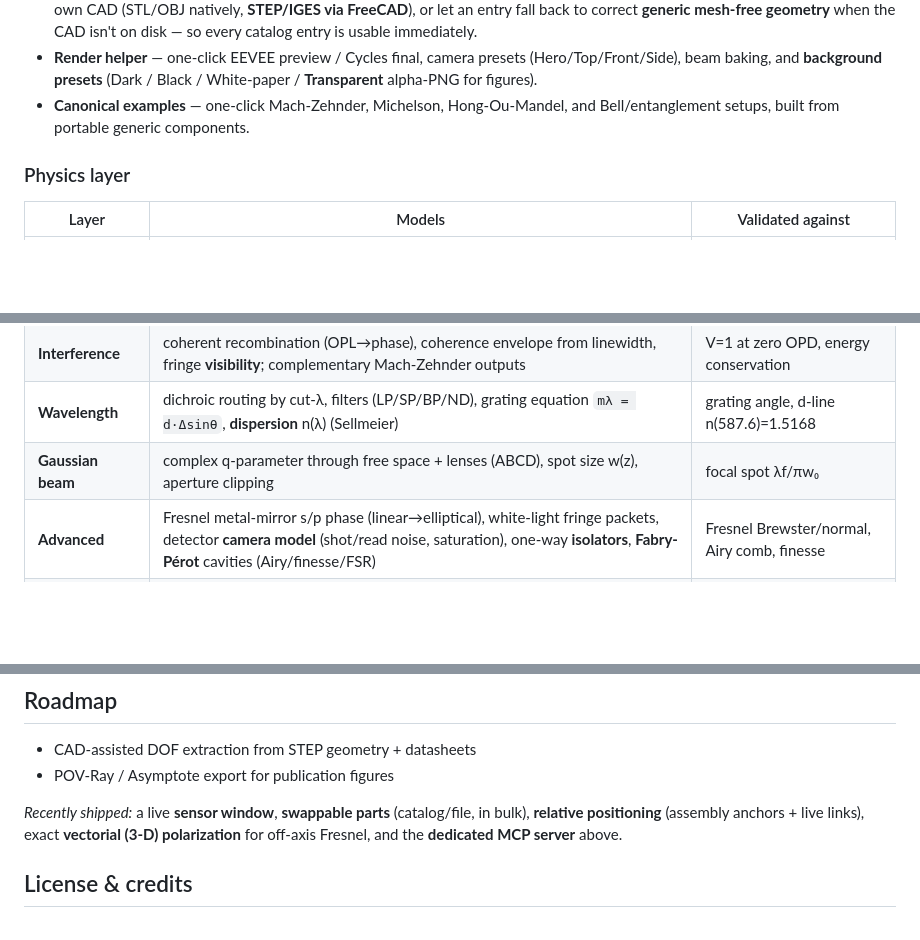
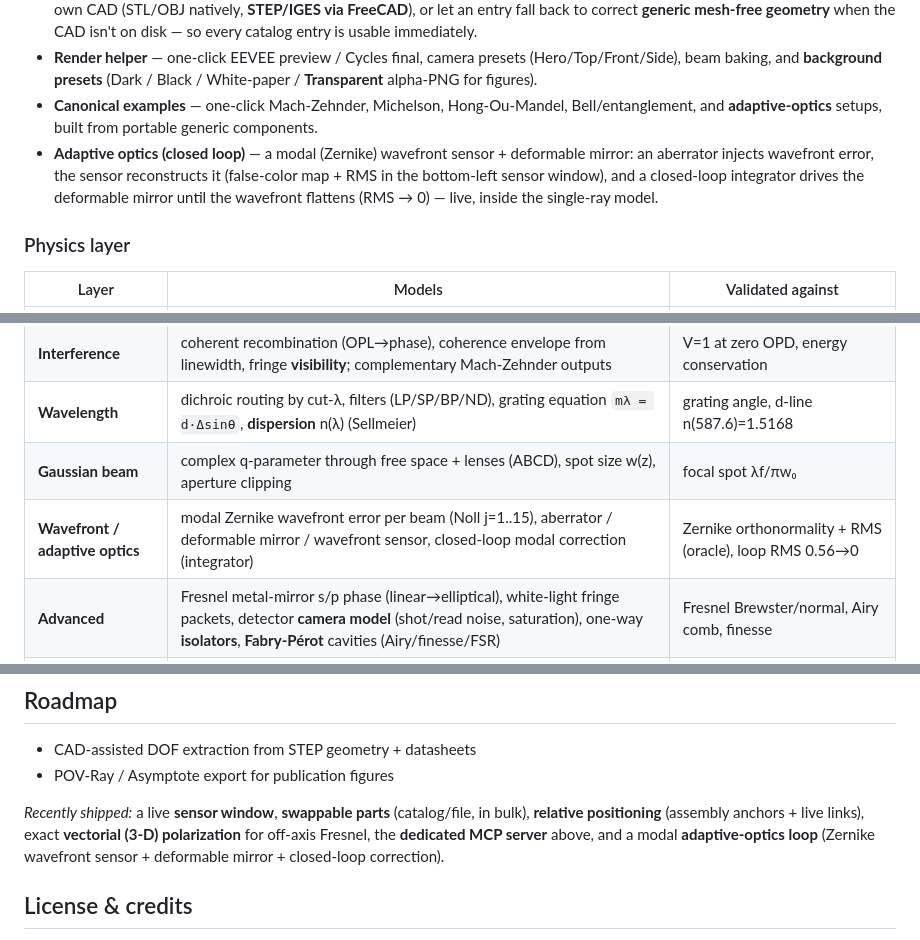
Before and after one commit to emircbngl/blender-optics-simulator, a Markdown page: README.md, 3 parts joined by grey strips. Rendered like a GitHub page; blank space fills up the shorter version.

Commit message:
docs: README — adaptive-optics loop (feature bullet, physics row, example, roadmap)
Document the G8 modal-Zernike AO subsystem: a Features bullet (closed-loop wavefront sensor +
deformable mirror), a "Wavefront / adaptive optics" physics-table row (oracle-verified Zernike
+ loop RMS 0.56->0), the adaptive_optics canonical example, and the "Recently shipped" note.

Co-Authored-By: Claude Opus 4.8 (1M context) <noreply@anthropic.com>

```diff
--- a/README.md
+++ b/README.md
@@ -73,8 +73,12 @@ layer, and a render pipeline — all readable by both humans (the Optics panel)
 - **Render helper** — one-click EEVEE preview / Cycles final, camera presets
   (Hero/Top/Front/Side), beam baking, and **background presets** (Dark / Black / White-paper
   / **Transparent** alpha-PNG for figures).
-- **Canonical examples** — one-click Mach-Zehnder, Michelson, Hong-Ou-Mandel, and
-  Bell/entanglement setups, built from portable generic components.
+- **Canonical examples** — one-click Mach-Zehnder, Michelson, Hong-Ou-Mandel,
+  Bell/entanglement, and **adaptive-optics** setups, built from portable generic components.
+- **Adaptive optics (closed loop)** — a modal (Zernike) wavefront sensor + deformable mirror:
+  an aberrator injects wavefront error, the sensor reconstructs it (false-color map + RMS in the
+  bottom-left sensor window), and a closed-loop integrator drives the deformable mirror until the
+  wavefront flattens (RMS → 0) — live, inside the single-ray model.
 
 ### Physics layer
 
@@ -84,6 +88,7 @@ layer, and a render pipeline — all readable by both humans (the Optics panel)
 | **Interference** | coherent recombination (OPL→phase), coherence envelope from linewidth, fringe **visibility**; complementary Mach-Zehnder outputs | V=1 at zero OPD, energy conservation |
 | **Wavelength** | dichroic routing by cut-λ, filters (LP/SP/BP/ND), grating equation `mλ = d·Δsinθ`, **dispersion** n(λ) (Sellmeier) | grating angle, d-line n(587.6)=1.5168 |
 | **Gaussian beam** | complex q-parameter through free space + lenses (ABCD), spot size w(z), aperture clipping | focal spot λf/πw₀ |
+| **Wavefront / adaptive optics** | modal Zernike wavefront error per beam (Noll j=1..15), aberrator / deformable mirror / wavefront sensor, closed-loop modal correction (integrator) | Zernike orthonormality + RMS (oracle), loop RMS 0.56→0 |
 | **Advanced** | Fresnel metal-mirror s/p phase (linear→elliptical), white-light fringe packets, detector **camera model** (shot/read noise, saturation), one-way **isolators**, **Fabry-Pérot** cavities (Airy/finesse/FSR) | Fresnel Brewster/normal, Airy comb, finesse |
 | **Quantum (analytic)** | Hong-Ou-Mandel dip, Bell **CHSH** | R(0)=0, \|S\|=2√2 |
 
@@ -198,7 +203,8 @@ Start MCP Bridge**) and run the server in [`mcp/`](mcp/README.md).
 
 *Recently shipped:* a live **sensor window**, **swappable parts** (catalog/file, in bulk),
 **relative positioning** (assembly anchors + live links), exact **vectorial (3-D)
-polarization** for off-axis Fresnel, and the **dedicated MCP server** above.
+polarization** for off-axis Fresnel, the **dedicated MCP server** above, and a modal
+**adaptive-optics loop** (Zernike wavefront sensor + deformable mirror + closed-loop correction).
 
 ## License & credits
 
```
